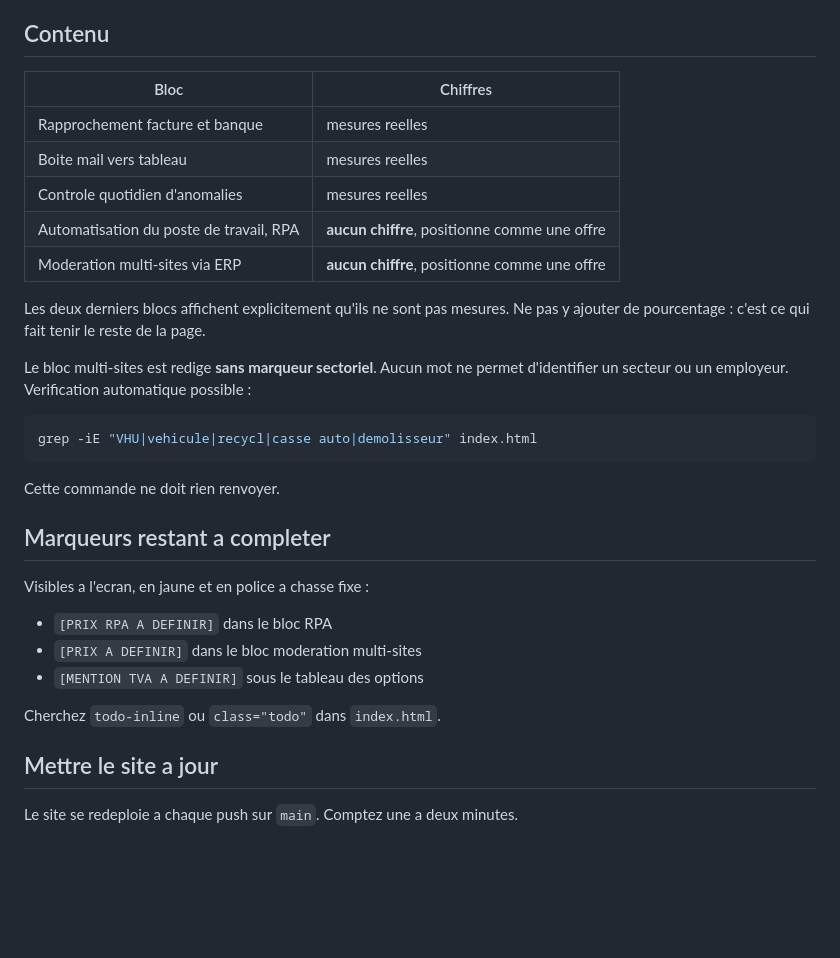
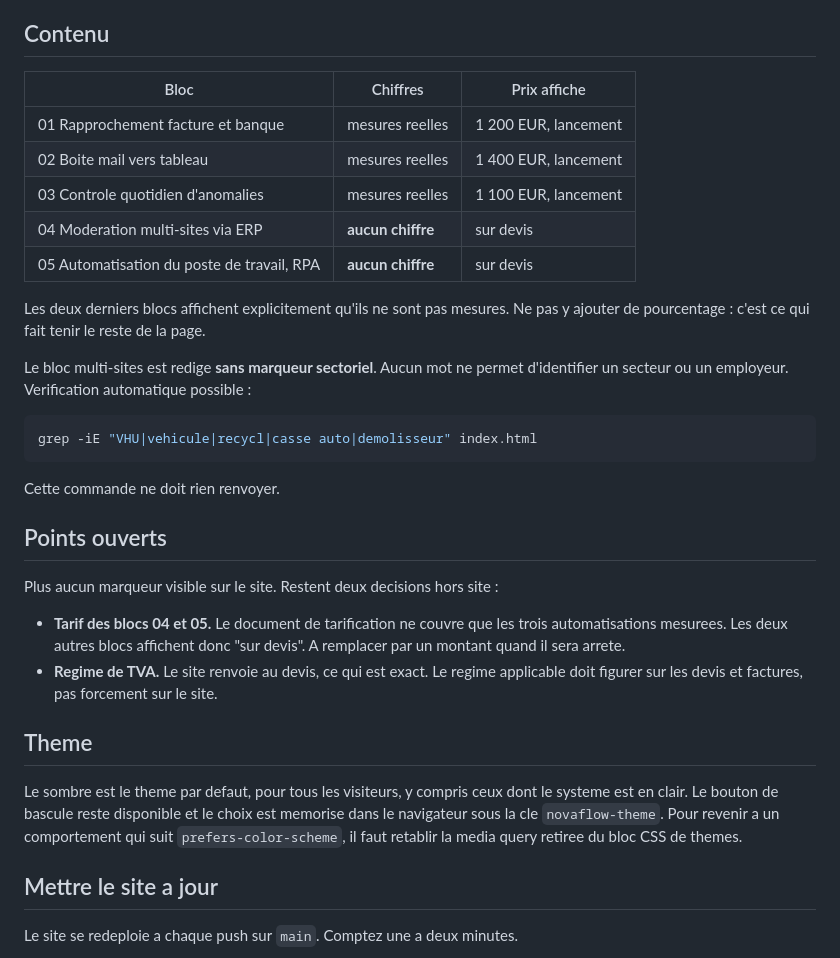
Before and after one commit to NovaFlowOps/novaflow-site, a Markdown page: README.md, the part around the change. Drawn GitHub-style; blank space fills up the shorter version.

Commit message:
Met le README a jour: blocs 04 et 05, tarifs, theme sombre par defaut
Co-Authored-By: Claude Opus 5 <noreply@anthropic.com>

```diff
--- a/README.md
+++ b/README.md
@@ -15,13 +15,13 @@ Depot : https://github.com/Zanth11/novaflow-site (public, requis par GitHub Page
 
 ## Contenu
 
-| Bloc | Chiffres |
-|---|---|
-| Rapprochement facture et banque | mesures reelles |
-| Boite mail vers tableau | mesures reelles |
-| Controle quotidien d'anomalies | mesures reelles |
-| Automatisation du poste de travail, RPA | **aucun chiffre**, positionne comme une offre |
-| Moderation multi-sites via ERP | **aucun chiffre**, positionne comme une offre |
+| Bloc | Chiffres | Prix affiche |
+|---|---|---|
+| 01 Rapprochement facture et banque | mesures reelles | 1 200 EUR, lancement |
+| 02 Boite mail vers tableau | mesures reelles | 1 400 EUR, lancement |
+| 03 Controle quotidien d'anomalies | mesures reelles | 1 100 EUR, lancement |
+| 04 Moderation multi-sites via ERP | **aucun chiffre** | sur devis |
+| 05 Automatisation du poste de travail, RPA | **aucun chiffre** | sur devis |
 
 Les deux derniers blocs affichent explicitement qu'ils ne sont pas mesures. Ne
 pas y ajouter de pourcentage : c'est ce qui fait tenir le reste de la page.
@@ -35,15 +35,23 @@ grep -iE "VHU|vehicule|recycl|casse auto|demolisseur" index.html
 
 Cette commande ne doit rien renvoyer.
 
-## Marqueurs restant a completer
+## Points ouverts
 
-Visibles a l'ecran, en jaune et en police a chasse fixe :
+Plus aucun marqueur visible sur le site. Restent deux decisions hors site :
 
-- `[PRIX RPA A DEFINIR]` dans le bloc RPA
-- `[PRIX A DEFINIR]` dans le bloc moderation multi-sites
-- `[MENTION TVA A DEFINIR]` sous le tableau des options
+- **Tarif des blocs 04 et 05.** Le document de tarification ne couvre que les
+  trois automatisations mesurees. Les deux autres blocs affichent donc
+  "sur devis". A remplacer par un montant quand il sera arrete.
+- **Regime de TVA.** Le site renvoie au devis, ce qui est exact. Le regime
+  applicable doit figurer sur les devis et factures, pas forcement sur le site.
 
-Cherchez `todo-inline` ou `class="todo"` dans `index.html`.
+## Theme
+
+Le sombre est le theme par defaut, pour tous les visiteurs, y compris ceux dont
+le systeme est en clair. Le bouton de bascule reste disponible et le choix est
+memorise dans le navigateur sous la cle `novaflow-theme`. Pour revenir a un
+comportement qui suit `prefers-color-scheme`, il faut retablir la media query
+retiree du bloc CSS de themes.
 
 ## Mettre le site a jour
 
```
